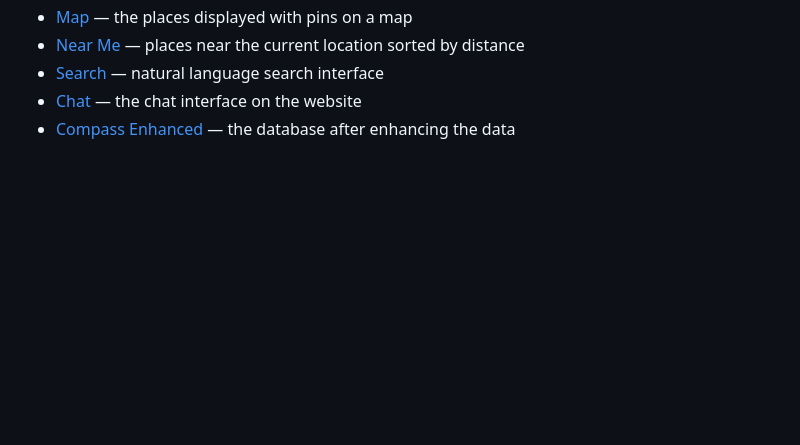
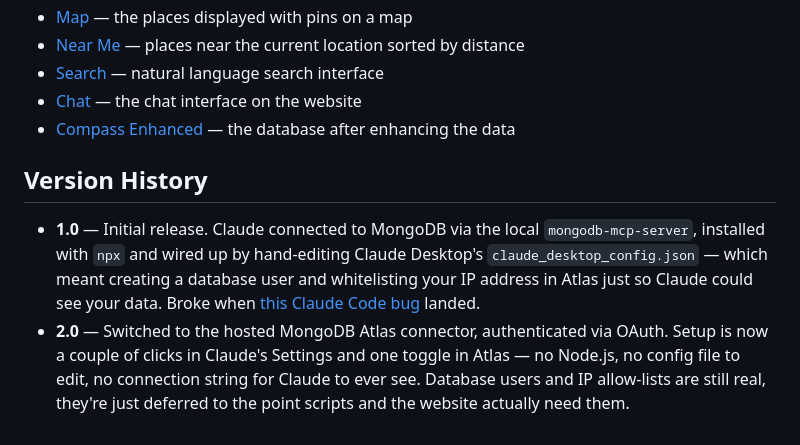
Before and after one commit to azamlerc/everyone, a Markdown page: README.md, the part around the change. GitHub-like rendering; blank space fills up the shorter version.

Commit message:
Added version history

```diff
--- a/README.md
+++ b/README.md
@@ -58,3 +58,8 @@ The data is a personal bucket list of 96 remarkable places: everything from the
 - [Search](screenshots/search.png) — natural language search interface
 - [Chat](screenshots/chat.png) — the chat interface on the website
 - [Compass Enhanced](screenshots/compass-enhanced.png) — the database after enhancing the data
+
+## Version History
+
+- **1.0** — Initial release. Claude connected to MongoDB via the local `mongodb-mcp-server`, installed with `npx` and wired up by hand-editing Claude Desktop's `claude_desktop_config.json` — which meant creating a database user and whitelisting your IP address in Atlas just so Claude could see your data. Broke when [this Claude Code bug](https://github.com/anthropics/claude-code/issues/86142) landed.
+- **2.0** — Switched to the hosted MongoDB Atlas connector, authenticated via OAuth. Setup is now a couple of clicks in Claude's Settings and one toggle in Atlas — no Node.js, no config file to edit, no connection string for Claude to ever see. Database users and IP allow-lists are still real, they're just deferred to the point scripts and the website actually need them.
```
